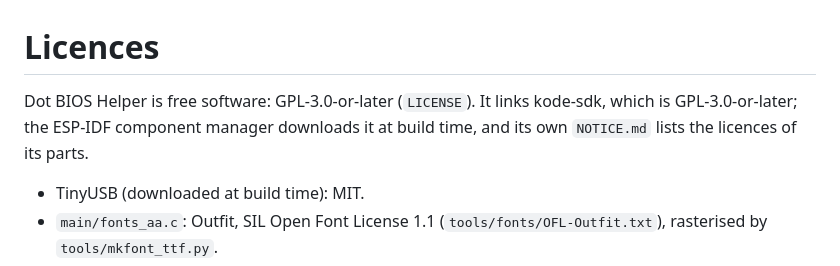
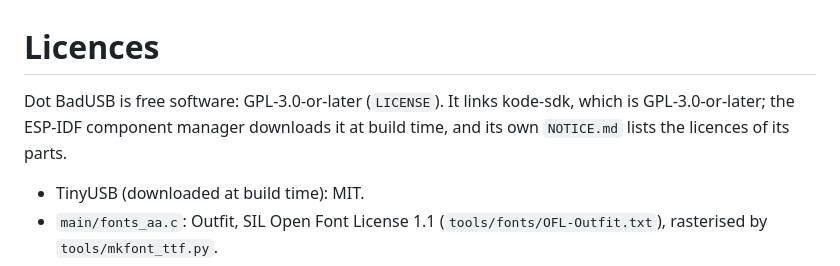
Before and after one commit to Rein033/dot-badusb, a Markdown page: NOTICE.md, the part around the change. Drawn GitHub-style.

```diff
--- a/NOTICE.md
+++ b/NOTICE.md
@@ -1,6 +1,6 @@
 # Licences
 
-Dot BIOS Helper is free software: GPL-3.0-or-later (`LICENSE`). It links kode-sdk, which is GPL-3.0-or-later; the ESP-IDF component manager downloads it at build time, and its own `NOTICE.md` lists the licences of its parts.
+Dot BadUSB is free software: GPL-3.0-or-later (`LICENSE`). It links kode-sdk, which is GPL-3.0-or-later; the ESP-IDF component manager downloads it at build time, and its own `NOTICE.md` lists the licences of its parts.
 
 - TinyUSB (downloaded at build time): MIT.
 - `main/fonts_aa.c`: Outfit, SIL Open Font License 1.1 (`tools/fonts/OFL-Outfit.txt`), rasterised by `tools/mkfont_ttf.py`.
```
Also changed, not shown: README.md (+19 -6 lines), docs/sim-done.png (added), docs/sim-ducky.png (added), docs/sim-home.png (added), docs/sim-running.png (added), 10 other files.
